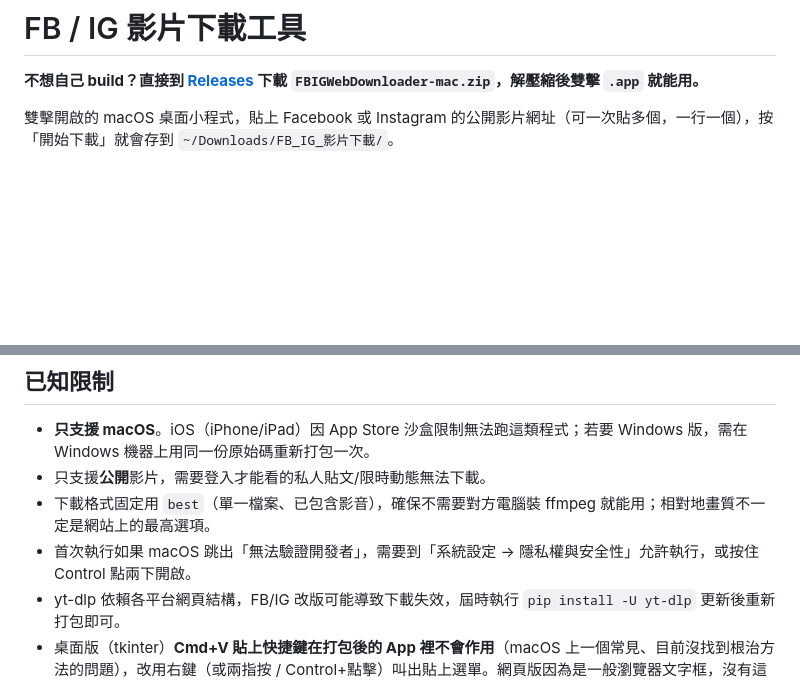
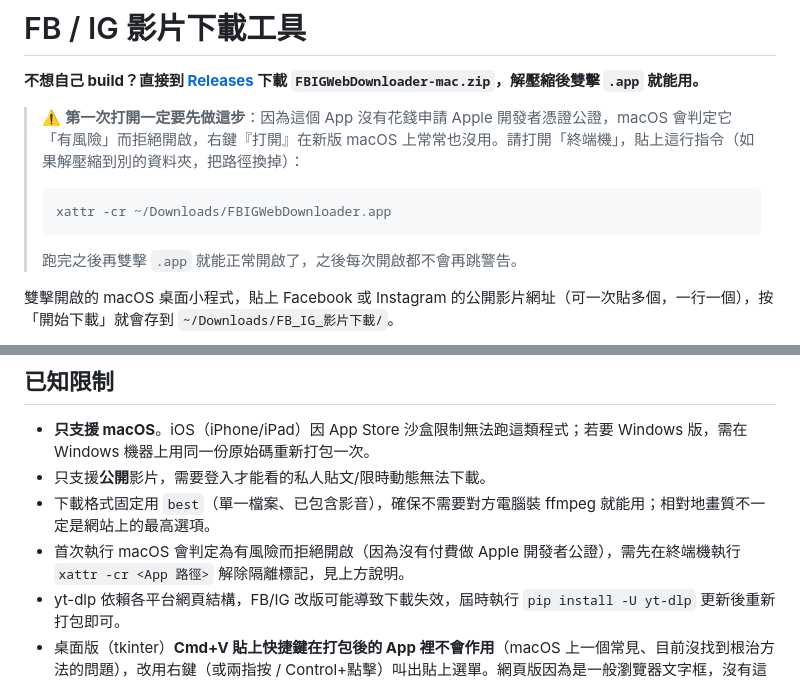
Before and after one commit to TeraChiu347/fb-ig-downloader, a Markdown page: README.md, 2 parts joined by grey strips. Drawn GitHub-style; blank space fills up the shorter version.

Commit message:
Clarify Gatekeeper unblock steps in README
Co-Authored-By: Claude Sonnet 5 <noreply@anthropic.com>

````diff
--- a/README.md
+++ b/README.md
@@ -1,6 +1,12 @@
 # FB / IG 影片下載工具
 
 **不想自己 build？直接到 [Releases](https://github.com/TeraChiu347/fb-ig-downloader/releases/latest) 下載 `FBIGWebDownloader-mac.zip`，解壓縮後雙擊 `.app` 就能用。**
+
+> ⚠️ **第一次打開一定要先做這步**：因為這個 App 沒有花錢申請 Apple 開發者憑證公證，macOS 會判定它「有風險」而拒絕開啟，右鍵『打開』在新版 macOS 上常常也沒用。請打開「終端機」，貼上這行指令（如果解壓縮到別的資料夾，把路徑換掉）：
+> ```
+> xattr -cr ~/Downloads/FBIGWebDownloader.app
+> ```
+> 跑完之後再雙擊 `.app` 就能正常開啟了，之後每次開啟都不會再跳警告。
 
 雙擊開啟的 macOS 桌面小程式，貼上 Facebook 或 Instagram 的公開影片網址（可一次貼多個，一行一個），按「開始下載」就會存到 `~/Downloads/FB_IG_影片下載/`。
 
@@ -48,7 +54,7 @@
 - **只支援 macOS**。iOS（iPhone/iPad）因 App Store 沙盒限制無法跑這類程式；若要 Windows 版，需在 Windows 機器上用同一份原始碼重新打包一次。
 - 只支援**公開**影片，需要登入才能看的私人貼文/限時動態無法下載。
 - 下載格式固定用 `best`（單一檔案、已包含影音），確保不需要對方電腦裝 ffmpeg 就能用；相對地畫質不一定是網站上的最高選項。
-- 首次執行如果 macOS 跳出「無法驗證開發者」，需要到「系統設定 → 隱私權與安全性」允許執行，或按住 Control 點兩下開啟。
+- 首次執行 macOS 會判定為有風險而拒絕開啟（因為沒有付費做 Apple 開發者公證），需先在終端機執行 `xattr -cr <App 路徑>` 解除隔離標記，見上方說明。
 - yt-dlp 依賴各平台網頁結構，FB/IG 改版可能導致下載失效，屆時執行 `pip install -U yt-dlp` 更新後重新打包即可。
 - 桌面版（tkinter）**Cmd+V 貼上快捷鍵在打包後的 App 裡不會作用**（macOS 上一個常見、目前沒找到根治方法的問題），改用右鍵（或兩指按 / Control+點擊）叫出貼上選單。網頁版因為是一般瀏覽器文字框，沒有這個問題。
 
````
